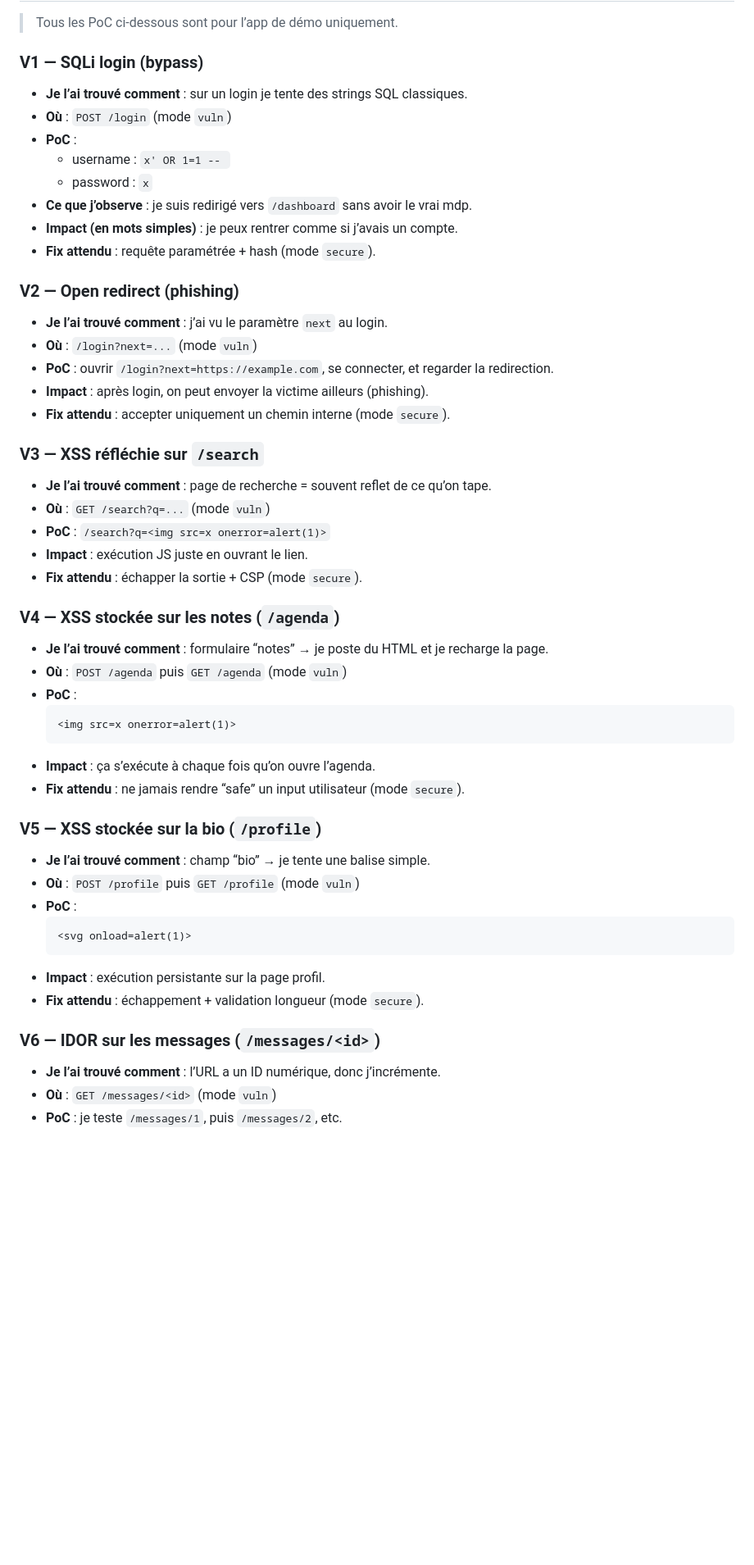
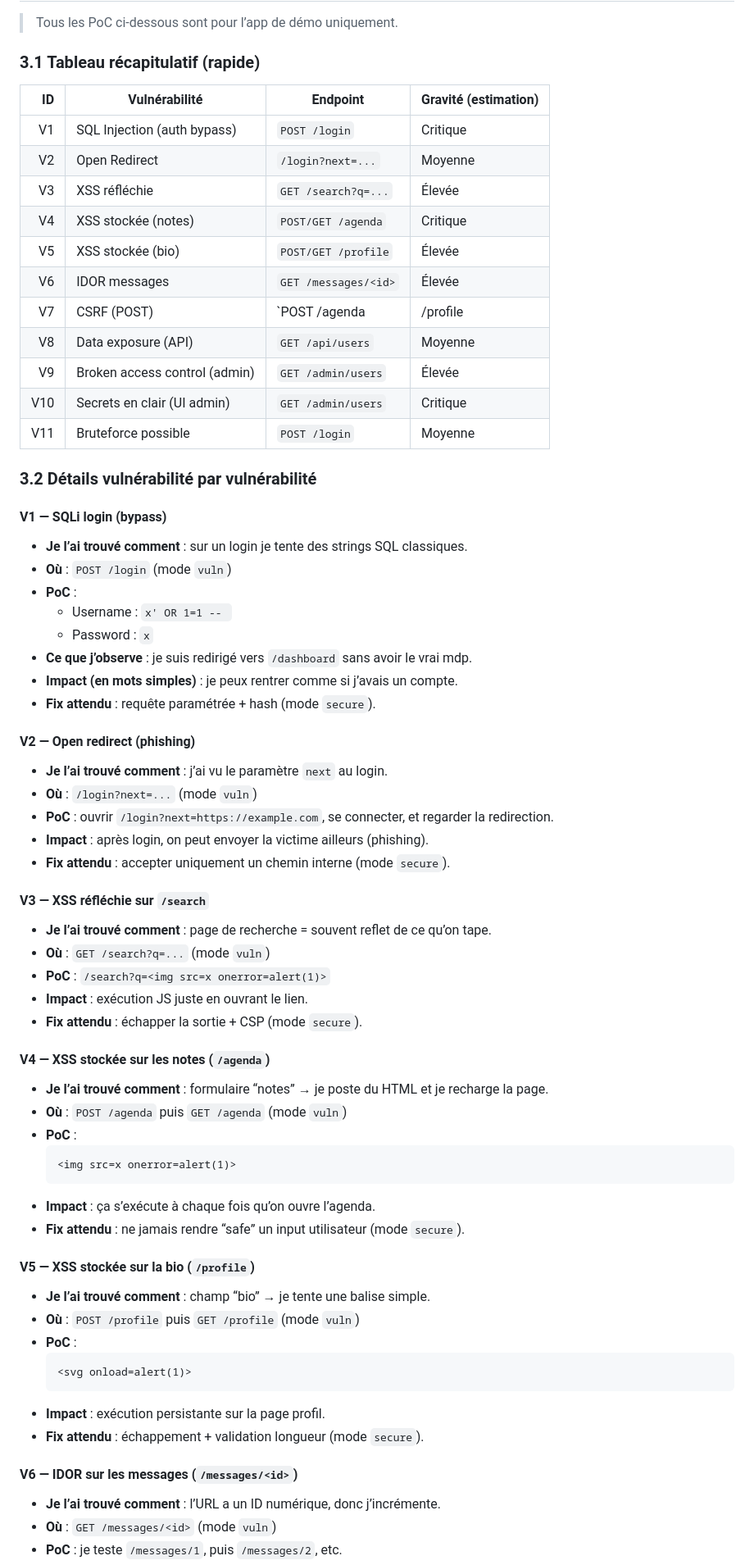
Before and after one commit to Security-Si/CYBER-PROJECT, a Markdown page: docs/red-team-report.md, the part around one of its changes. Shown at 82% size. Rendered like a GitHub page; blank space fills up the shorter version.

Commit message:
Polish report formatting for PDF generation

```diff
--- a/docs/red-team-report.md
+++ b/docs/red-team-report.md
@@ -38,30 +62,47 @@ Ce que je vérifie direct :
 > Tous les PoC ci‑dessous sont pour l’app de démo uniquement.
 
-### V1 — SQLi login (bypass)
+### 3.1 Tableau récapitulatif (rapide)
+| ID | Vulnérabilité | Endpoint | Gravité (estimation) |
+|---:|---|---|---|
+| V1 | SQL Injection (auth bypass) | `POST /login` | Critique |
+| V2 | Open Redirect | `/login?next=...` | Moyenne |
+| V3 | XSS réfléchie | `GET /search?q=...` | Élevée |
+| V4 | XSS stockée (notes) | `POST/GET /agenda` | Critique |
+| V5 | XSS stockée (bio) | `POST/GET /profile` | Élevée |
+| V6 | IDOR messages | `GET /messages/<id>` | Élevée |
+| V7 | CSRF (POST) | `POST /agenda|/profile|/logout` | Élevée |
+| V8 | Data exposure (API) | `GET /api/users` | Moyenne |
+| V9 | Broken access control (admin) | `GET /admin/users` | Élevée |
+| V10 | Secrets en clair (UI admin) | `GET /admin/users` | Critique |
+| V11 | Bruteforce possible | `POST /login` | Moyenne |
+
+### 3.2 Détails vulnérabilité par vulnérabilité
+
+#### V1 — SQLi login (bypass)
 - **Je l’ai trouvé comment** : sur un login je tente des strings SQL classiques.
 - **Où** : `POST /login` (mode `vuln`)
 - **PoC** :
-  - username : `x' OR 1=1 -- `
-  - password : `x`
+  - Username : `x' OR 1=1 -- `
+  - Password : `x`
 - **Ce que j’observe** : je suis redirigé vers `/dashboard` sans avoir le vrai mdp.
 - **Impact (en mots simples)** : je peux rentrer comme si j’avais un compte.
 - **Fix attendu** : requête paramétrée + hash (mode `secure`).
 
-### V2 — Open redirect (phishing)
+#### V2 — Open redirect (phishing)
 - **Je l’ai trouvé comment** : j’ai vu le paramètre `next` au login.
 - **Où** : `/login?next=...` (mode `vuln`)
 - **PoC** : ouvrir `/login?next=https://example.com`, se connecter, et regarder la redirection.
 - **Impact** : après login, on peut envoyer la victime ailleurs (phishing).
 - **Fix attendu** : accepter uniquement un chemin interne (mode `secure`).
 
-### V3 — XSS réfléchie sur `/search`
+#### V3 — XSS réfléchie sur `/search`
 - **Je l’ai trouvé comment** : page de recherche = souvent reflet de ce qu’on tape.
 - **Où** : `GET /search?q=...` (mode `vuln`)
 - **PoC** : `/search?q=<img src=x onerror=alert(1)>`
 - **Impact** : exécution JS juste en ouvrant le lien.
 - **Fix attendu** : échapper la sortie + CSP (mode `secure`).
 
-### V4 — XSS stockée sur les notes (`/agenda`)
+#### V4 — XSS stockée sur les notes (`/agenda`)
 - **Je l’ai trouvé comment** : formulaire “notes” → je poste du HTML et je recharge la page.
 - **Où** : `POST /agenda` puis `GET /agenda` (mode `vuln`)
 - **PoC** :
@@ -71,7 +112,7 @@ Ce que je vérifie direct :
 - **Impact** : ça s’exécute à chaque fois qu’on ouvre l’agenda.
 - **Fix attendu** : ne jamais rendre “safe” un input utilisateur (mode `secure`).
 
-### V5 — XSS stockée sur la bio (`/profile`)
+#### V5 — XSS stockée sur la bio (`/profile`)
 - **Je l’ai trouvé comment** : champ “bio” → je tente une balise simple.
 - **Où** : `POST /profile` puis `GET /profile` (mode `vuln`)
 - **PoC** :
@@ -81,7 +122,7 @@ Ce que je vérifie direct :
 - **Impact** : exécution persistante sur la page profil.
 - **Fix attendu** : échappement + validation longueur (mode `secure`).
 
-### V6 — IDOR sur les messages (`/messages/<id>`)
+#### V6 — IDOR sur les messages (`/messages/<id>`)
 - **Je l’ai trouvé comment** : l’URL a un ID numérique, donc j’incrémente.
 - **Où** : `GET /messages/<id>` (mode `vuln`)
 - **PoC** : je teste `/messages/1`, puis `/messages/2`, etc.
```
Also changed, not shown: other parts of docs/red-team-report.md (+42 -12 lines), docs/blue-team-report.md (+31 -4 lines).
